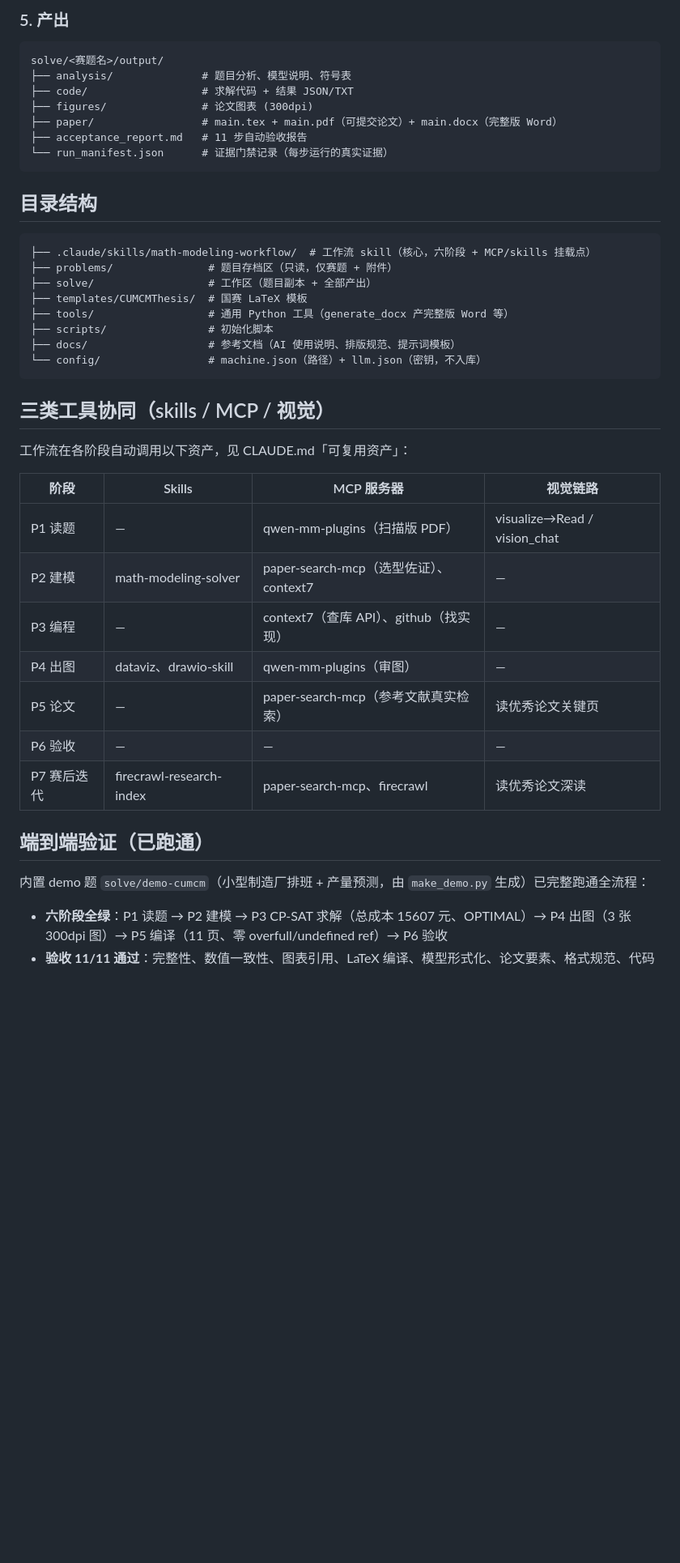
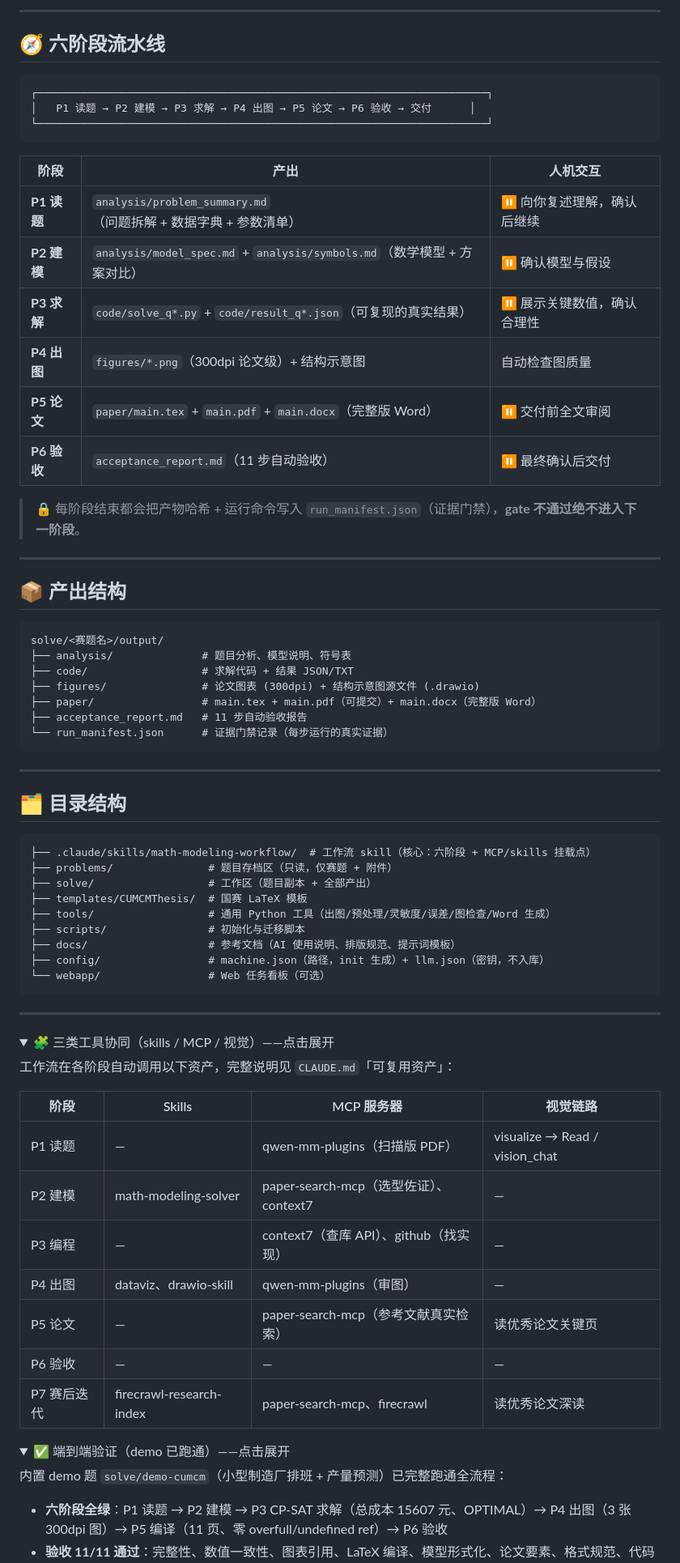
Before and after one commit to KumnXi/math_work, a Markdown page: README.md, the part around one of its changes. Shown at 81% size. GitHub-like rendering; folded sections open; blank space fills up the shorter version.

````diff
--- a/README.md
+++ b/README.md
@@ -40,36 +76,65 @@ bash scripts/first_compile.sh  # 预热 LaTeX 模板（首次需联网装宏包
 
-### 5. 产出
+---
+
+## 🧭 六阶段流水线
+
+```
+┌───────────────────────────────────────────────────────────────────────┐
+│   P1 读题 → P2 建模 → P3 求解 → P4 出图 → P5 论文 → P6 验收 → 交付      │
+└───────────────────────────────────────────────────────────────────────┘
+```
+
+| 阶段 | 产出 | 人机交互 |
+|------|------|----------|
+| **P1 读题** | `analysis/problem_summary.md`（问题拆解 + 数据字典 + 参数清单） | ⏸ 向你复述理解，确认后继续 |
+| **P2 建模** | `analysis/model_spec.md` + `analysis/symbols.md`（数学模型 + 方案对比） | ⏸ 确认模型与假设 |
+| **P3 求解** | `code/solve_q*.py` + `code/result_q*.json`（可复现的真实结果） | ⏸ 展示关键数值，确认合理性 |
+| **P4 出图** | `figures/*.png`（300dpi 论文级）+ 结构示意图 | 自动检查图质量 |
+| **P5 论文** | `paper/main.tex` + `main.pdf` + `main.docx`（完整版 Word） | ⏸ 交付前全文审阅 |
+| **P6 验收** | `acceptance_report.md`（11 步自动验收） | ⏸ 最终确认后交付 |
+
+> 🔒 每阶段结束都会把产物哈希 + 运行命令写入 `run_manifest.json`（证据门禁），**gate 不通过绝不进入下一阶段**。
+
+---
+
+## 📦 产出结构
 
 ```
 solve/<赛题名>/output/
 ├── analysis/              # 题目分析、模型说明、符号表
 ├── code/                  # 求解代码 + 结果 JSON/TXT
-├── figures/               # 论文图表 (300dpi)
-├── paper/                 # main.tex + main.pdf（可提交论文）+ main.docx（完整版 Word）
+├── figures/               # 论文图表 (300dpi) + 结构示意图源文件 (.drawio)
+├── paper/                 # main.tex + main.pdf（可提交）+ main.docx（完整版 Word）
 ├── acceptance_report.md   # 11 步自动验收报告
 └── run_manifest.json      # 证据门禁记录（每步运行的真实证据）
 ```
 
-## 目录结构
+---
+
+## 🗂 目录结构
 
 ```
-├── .claude/skills/math-modeling-workflow/  # 工作流 skill（核心，六阶段 + MCP/skills 挂载点）
+├── .claude/skills/math-modeling-workflow/  # 工作流 skill（核心：六阶段 + MCP/skills 挂载点）
 ├── problems/               # 题目存档区（只读，仅赛题 + 附件）
 ├── solve/                  # 工作区（题目副本 + 全部产出）
 ├── templates/CUMCMThesis/  # 国赛 LaTeX 模板
-├── tools/                  # 通用 Python 工具（generate_docx 产完整版 Word 等）
-├── scripts/                # 初始化脚本
+├── tools/                  # 通用 Python 工具（出图/预处理/灵敏度/误差/图检查/Word 生成）
+├── scripts/                # 初始化与迁移脚本
 ├── docs/                   # 参考文档（AI 使用说明、排版规范、提示词模板）
-└── config/                 # machine.json（路径）+ llm.json（密钥，不入库）
+├── config/                 # machine.json（路径，init 生成）+ llm.json（密钥，不入库）
+└── webapp/                 # Web 任务看板（可选）
 ```
 
-## 三类工具协同（skills / MCP / 视觉）
+---
 
-工作流在各阶段自动调用以下资产，见 CLAUDE.md「可复用资产」：
+<details>
+<summary>🧩 三类工具协同（skills / MCP / 视觉）——点击展开</summary>
+
+工作流在各阶段自动调用以下资产，完整说明见 `CLAUDE.md`「可复用资产」：
 
 | 阶段 | Skills | MCP 服务器 | 视觉链路 |
 |---|---|---|---|
-| P1 读题 | — | qwen-mm-plugins（扫描版 PDF） | visualize→Read / vision_chat |
+| P1 读题 | — | qwen-mm-plugins（扫描版 PDF） | visualize → Read / vision_chat |
 | P2 建模 | math-modeling-solver | paper-search-mcp（选型佐证）、context7 | — |
 | P3 编程 | — | context7（查库 API）、github（找实现） | — |
 | P4 出图 | dataviz、drawio-skill | qwen-mm-plugins（审图） | — |
@@ -77,9 +142,12 @@ solve/<赛题名>/output/
 | P6 验收 | — | — | — |
 | P7 赛后迭代 | firecrawl-research-index | paper-search-mcp、firecrawl | 读优秀论文深读 |
 
-## 端到端验证（已跑通）
+</details>
 
-内置 demo 题 `solve/demo-cumcm`（小型制造厂排班 + 产量预测，由 `make_demo.py` 生成）已完整跑通全流程：
+<details>
+<summary>✅ 端到端验证（demo 已跑通）——点击展开</summary>
+
+内置 demo 题 `solve/demo-cumcm`（小型制造厂排班 + 产量预测）已完整跑通全流程：
 
 - **六阶段全绿**：P1 读题 → P2 建模 → P3 CP-SAT 求解（总成本 15607 元、OPTIMAL）→ P4 出图（3 张 300dpi 图）→ P5 编译（11 页、零 overfull/undefined ref）→ P6 验收
 - **验收 11/11 通过**：完整性、数值一致性、图表引用、LaTeX 编译、模型形式化、论文要素、格式规范、代码可复现、图质量、PDF 视觉等全部达标
````
Also changed, not shown: other parts of README.md (+64 -15 lines).
